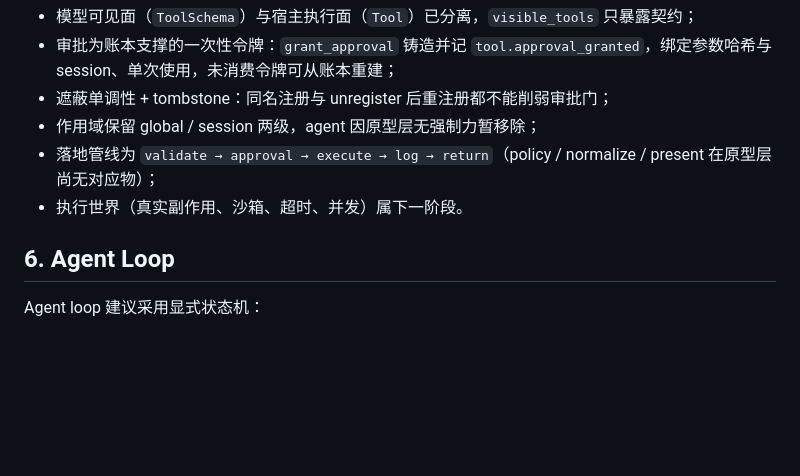
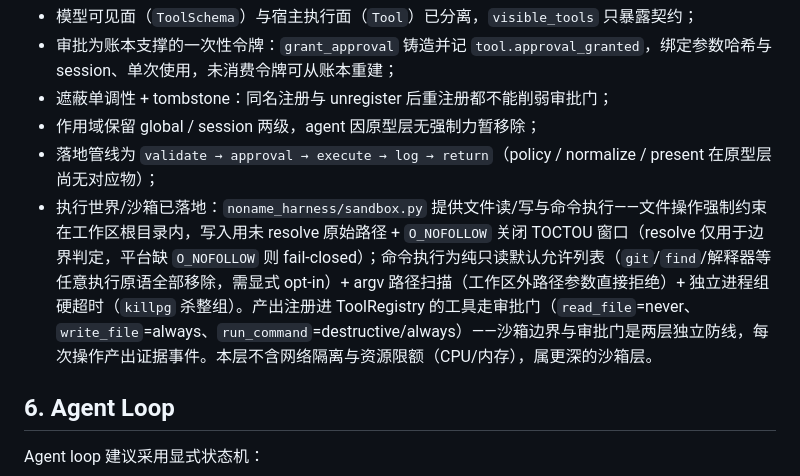
Before and after one commit to yuchenlogin/NoNameAgentHarness, a Markdown page: docs/runtime-architecture.md, the part around the change. GitHub-like rendering; blank space fills up the shorter version.

```diff
--- a/docs/runtime-architecture.md
+++ b/docs/runtime-architecture.md
@@ -120,7 +120,7 @@ validate → policy → approval → execute → normalize → log → present
 - 遮蔽单调性 + tombstone：同名注册与 unregister 后重注册都不能削弱审批门；
 - 作用域保留 global / session 两级，agent 因原型层无强制力暂移除；
 - 落地管线为 `validate → approval → execute → log → return`（policy / normalize / present 在原型层尚无对应物）；
-- 执行世界（真实副作用、沙箱、超时、并发）属下一阶段。
+- 执行世界/沙箱已落地：`noname_harness/sandbox.py` 提供文件读/写与命令执行——文件操作强制约束在工作区根目录内，写入用未 resolve 原始路径 + `O_NOFOLLOW` 关闭 TOCTOU 窗口（resolve 仅用于边界判定，平台缺 `O_NOFOLLOW` 则 fail-closed）；命令执行为纯只读默认允许列表（`git`/`find`/解释器等任意执行原语全部移除，需显式 opt-in）+ argv 路径扫描（工作区外路径参数直接拒绝）+ 独立进程组硬超时（`killpg` 杀整组）。产出注册进 ToolRegistry 的工具走审批门（`read_file`=never、`write_file`=always、`run_command`=destructive/always）——沙箱边界与审批门是两层独立防线，每次操作产出证据事件。本层不含网络隔离与资源限额（CPU/内存），属更深的沙箱层。
 
 ## 6. Agent Loop
 
```
Also changed, not shown: CHANGELOG.md (+25 -0 lines).
